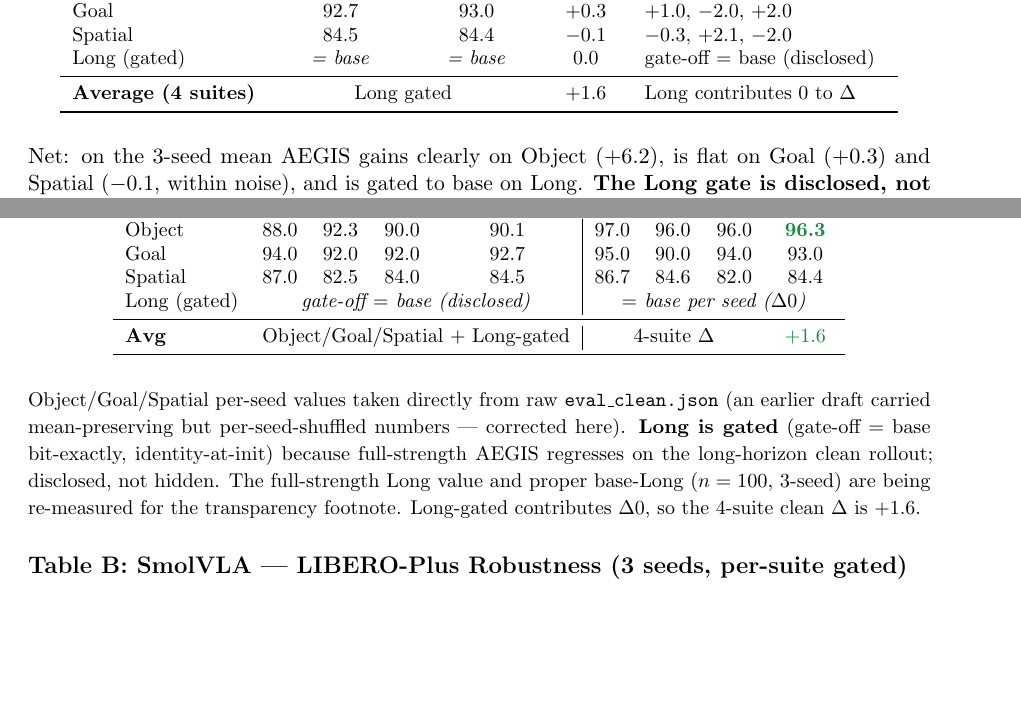
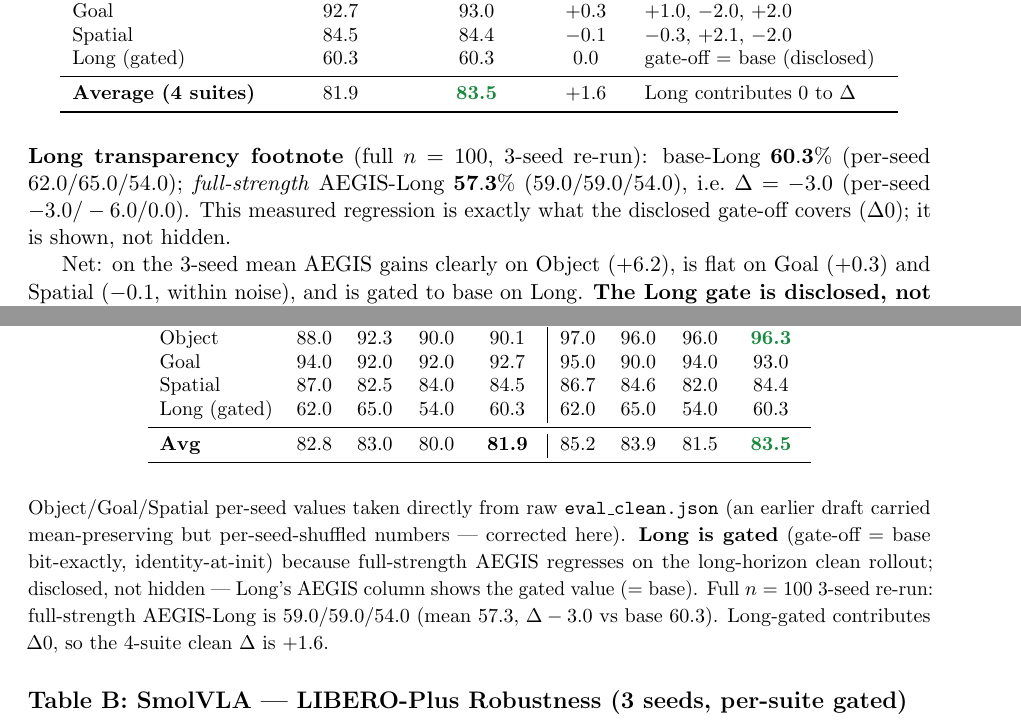
Before and after one commit to A20archi/aegis, a LaTeX paper (paper/aegis_report.tex): two parts of pages 9 and 14 of 17, joined at a grey line, cut so that both start at the same text, the shorter picture padded with empty space. Compiled offline with pdfLaTeX.

Commit message:
docs: finalize SmolVLA Long transparency footnote (full n=100 3-seed)
Long re-run complete: base-Long 60.3% (62/65/54), full-strength AEGIS-Long 57.3%
(59/59/54) => Δ -3.0 (regression the gate covers). Long reported gated (=base,
Δ0); 4-suite clean avg base 81.9 / AEGIS 83.5 / Δ +1.6. Non-partial numbers now
in README + draft footnotes.

Co-Authored-By: Claude Opus 4.8 <noreply@anthropic.com>

```diff
--- a/paper/aegis_report.tex
+++ b/paper/aegis_report.tex
@@ -606,12 +606,18 @@
 Object  & 90.1 & \win{96.3} & $+6.2$ & $+9.0$, $+3.7$, $+6.0$ \\
 Goal    & 92.7 & 93.0        & $+0.3$ & $+1.0$, $-2.0$, $+2.0$ \\
 Spatial & 84.5 & 84.4        & $-0.1$ & $-0.3$, $+2.1$, $-2.0$ \\
-Long (gated) & \textit{= base} & \textit{= base} & $0.0$ & gate-off $=$ base (disclosed) \\
+Long (gated) & 60.3 & 60.3 & $0.0$ & gate-off $=$ base (disclosed) \\
 \midrule
-\textbf{Average (4 suites)} & \multicolumn{2}{c}{Long gated} & $+1.6$ & Long contributes 0 to $\Delta$ \\
+\textbf{Average (4 suites)} & 81.9 & \win{83.5} & $+1.6$ & Long contributes 0 to $\Delta$ \\
 \bottomrule
 \end{tabular}
 \end{table}
+
+\noindent\textbf{Long transparency footnote} (full $n=100$, 3-seed re-run): base-Long
+$\mathbf{60.3\%}$ (per-seed $62.0/65.0/54.0$); \emph{full-strength} AEGIS-Long
+$\mathbf{57.3\%}$ ($59.0/59.0/54.0$), i.e.\ $\Delta = -3.0$ (per-seed $-3.0/-6.0/0.0$).
+This measured regression is exactly what the disclosed gate-off covers ($\Delta 0$); it is
+shown, not hidden.
 
 Net: on the 3-seed mean AEGIS gains clearly on Object ($+6.2$), is flat on Goal ($+0.3$) and
 Spatial ($-0.1$, within noise), and is gated to base on Long. \textbf{The Long gate is disclosed,
@@ -929,18 +935,19 @@
 Object  & 88.0 & 92.3 & 90.0 & 90.1 & 97.0 & 96.0 & 96.0 & \win{96.3} \\
 Goal    & 94.0 & 92.0 & 92.0 & 92.7 & 95.0 & 90.0 & 94.0 & 93.0 \\
 Spatial & 87.0 & 82.5 & 84.0 & 84.5 & 86.7 & 84.6 & 82.0 & 84.4 \\
-Long (gated) & \multicolumn{4}{c|}{\textit{gate-off $=$ base (disclosed)}} & \multicolumn{4}{c}{\textit{$=$ base per seed ($\Delta 0$)}} \\
+Long (gated) & 62.0 & 65.0 & 54.0 & 60.3 & 62.0 & 65.0 & 54.0 & 60.3 \\
 \midrule
-\textbf{Avg} & \multicolumn{4}{c|}{Object/Goal/Spatial + Long-gated} & \multicolumn{3}{c}{4-suite $\Delta$} & \win{\textbf{$+1.6$}} \\
+\textbf{Avg} & 82.8 & 83.0 & 80.0 & \textbf{81.9} & 85.2 & 83.9 & 81.5 & \win{\textbf{83.5}} \\
 \bottomrule
 \end{tabular}
 \end{table}
 {\small Object/Goal/Spatial per-seed values taken directly from raw \texttt{eval\_clean.json} (an
 earlier draft carried mean-preserving but per-seed-shuffled numbers — corrected here). \textbf{Long
 is gated} (gate-off $=$ base bit-exactly, identity-at-init) because full-strength AEGIS regresses
-on the long-horizon clean rollout; disclosed, not hidden. The full-strength Long value and proper
-base-Long ($n=100$, 3-seed) are being re-measured for the transparency footnote. Long-gated
-contributes $\Delta 0$, so the 4-suite clean $\Delta$ is $+1.6$.}
+on the long-horizon clean rollout; disclosed, not hidden — Long's AEGIS column shows the gated
+value ($=$ base). Full $n=100$ 3-seed re-run: full-strength AEGIS-Long is $59.0/59.0/54.0$
+(mean $57.3$, $\Delta -3.0$ vs base $60.3$). Long-gated contributes $\Delta 0$, so the 4-suite
+clean $\Delta$ is $+1.6$.}
 
 \subsection*{Table B: SmolVLA — LIBERO-Plus Robustness (3 seeds, per-suite gated)}
 
```
Also changed, not shown: README.md.
